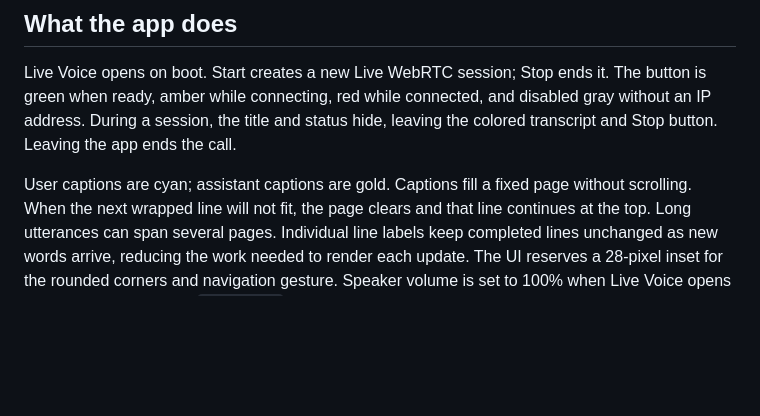
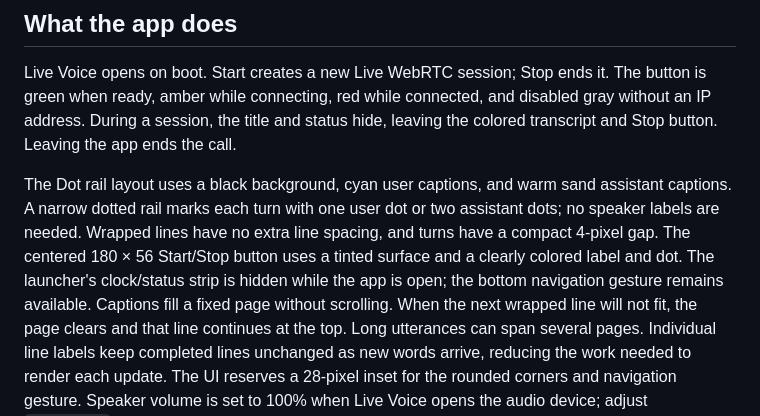
Before and after one commit to openai/openai-live-esp32, a Markdown page: examples/waveshare/README.md, the part around the change. GitHub-like rendering; blank space fills up the shorter version.

Commit message:
[waveshare] Add a compact Dot rail voice interface

```diff
--- a/examples/waveshare/README.md
+++ b/examples/waveshare/README.md
@@ -19,7 +19,14 @@ The button is green when ready, amber while connecting, red while connected,
 and disabled gray without an IP address. During a session, the title and status
 hide, leaving the colored transcript and Stop button. Leaving the app ends the call.
 
-User captions are cyan; assistant captions are gold. Captions fill a fixed page
+The Dot rail layout uses a black background, cyan user captions, and warm
+sand assistant captions. A narrow dotted rail marks each turn with one user dot
+or two assistant dots; no speaker labels are needed. Wrapped lines have no extra
+line spacing, and turns have a compact 4-pixel gap. The centered 180 × 56 Start/Stop
+button uses a tinted surface and a clearly colored label and dot.
+The launcher's clock/status strip is hidden while the app is open; the bottom
+navigation gesture remains available.
+Captions fill a fixed page
 without scrolling. When the next wrapped line will not fit, the page clears and
 that line continues at the top. Long utterances can span several pages.
 Individual line labels keep completed lines unchanged as new words arrive,
```
Also changed, not shown: README.md (+5 -5 lines), docs/screenshots/README.md (+9 -6 lines), docs/screenshots/conversation.png, docs/screenshots/ready.png, docs/screenshots/usage.png, 2 other files.
